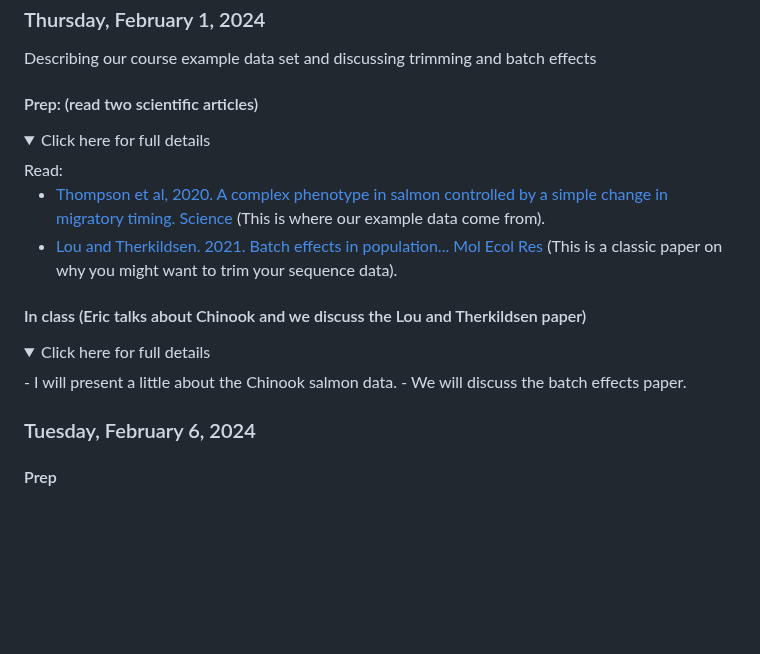
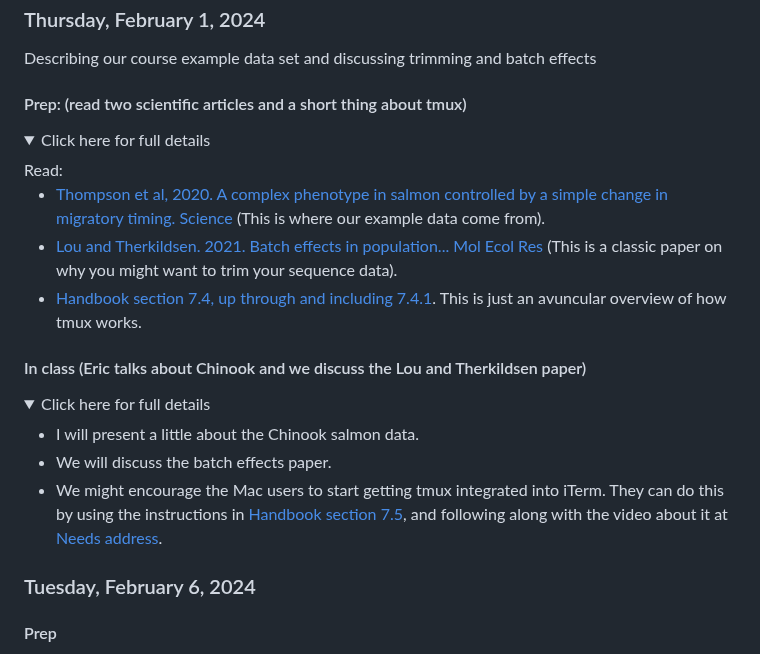
Before and after one commit to eriqande/con-gen-csu, a Markdown page: README.md, the part around the change. Drawn GitHub-style; folded sections open; blank space fills up the shorter version.

```diff
--- a/README.md
+++ b/README.md
@@ -501,21 +501,29 @@ Read:
 
 Describing our course example data set and discussing trimming and batch effects
 
-#### Prep: (read two scientific articles)
+#### Prep: (read two scientific articles and a short thing about tmux)
 <details>
   <summary>Click here for full details</summary>
 Read:
 
 - [Thompson et al, 2020.  A complex phenotype in salmon controlled by a simple change in migratory timing. Science](https://www.science.org/doi/full/10.1126/science.aba9059)  (This is where our example data come from).
 - [Lou and Therkildsen. 2021. Batch effects in population... Mol Ecol Res](https://onlinelibrary.wiley.com/doi/full/10.1111/1755-0998.13559)  (This is a classic paper on why you might want to trim your sequence data).
+- [Handbook section 7.4, up through and including 7.4.1](https://eriqande.github.io/eca-bioinf-handbook/working-on-remote-servers.html#tmux). This
+is just an avuncular overview of how tmux works.
 </details>
 
 #### In class (Eric talks about Chinook and we discuss the Lou and Therkildsen paper)
 
 <details>
   <summary>Click here for full details</summary>
+
 - I will present a little about the Chinook salmon data.
 - We will discuss the batch effects paper.
+- We might encourage the Mac users to start getting tmux integrated into iTerm.
+They can do this by using the instructions in
+[Handbook section 7.5](https://eriqande.github.io/eca-bioinf-handbook/working-on-remote-servers.html#tmux-for-mac-users), and following along with the video about it
+at [Needs address](needs-address).
+
 </details>
 
 ### Tuesday, February 6, 2024
```
